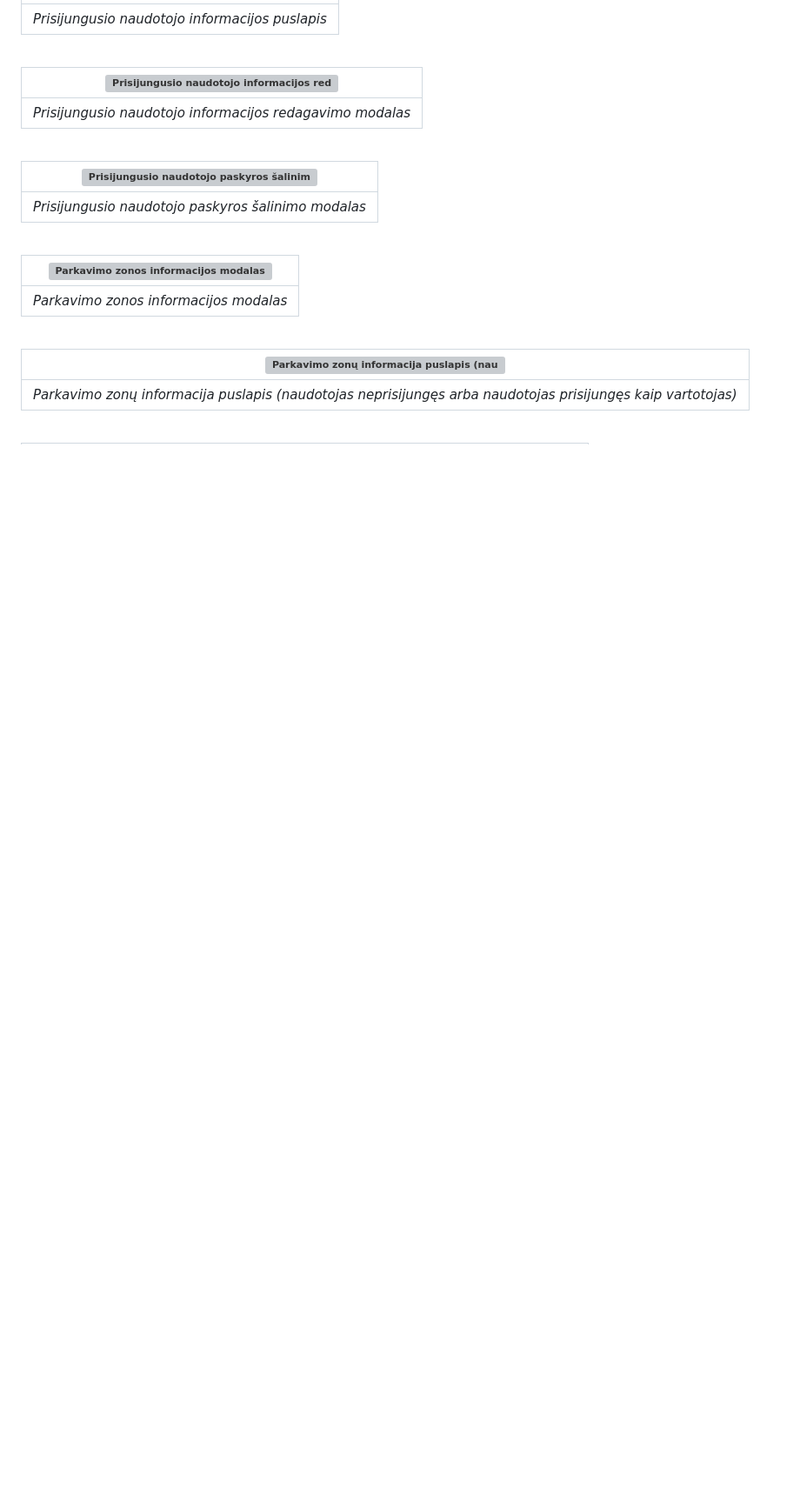
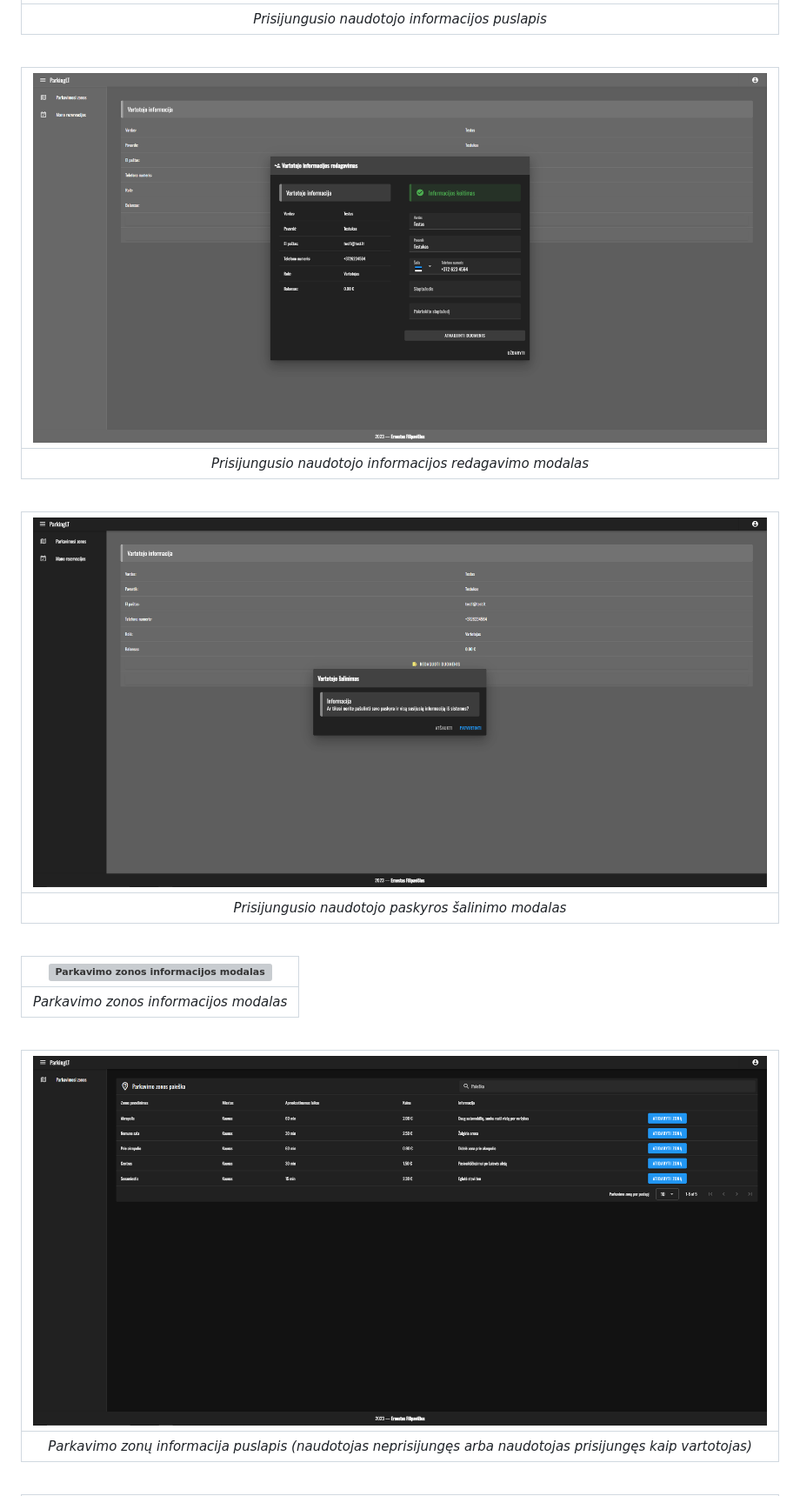
Before and after one commit to ErnestasFil/ParkingLT, a Markdown page: README.md, the part around the change printed below. Shown: that part at 87% size. GitHub-like rendering; blank space fills up the shorter version; grey boxes are pictures that could not be loaded.

```diff
--- a/README.md
+++ b/README.md
@@ -85,12 +85,12 @@ Sistema bei visos sistemos dalys bus talpinamos „Azure“ serveryje. Interneti
 | *Prisijungusio naudotojo informacijos puslapis* |
 <br>
 
-| ![Prisijungusio naudotojo informacijos redagavimo modalas](Documents/Vartotojo_profilio_redagavimas.PNG) |
+| ![Prisijungusio naudotojo informacijos redagavimo modalas](Documents/Vartotojo_profilio_redagavimas.png) |
 |:--:|
 | *Prisijungusio naudotojo informacijos redagavimo modalas* |
 <br>
 
-| ![Prisijungusio naudotojo paskyros šalinimo modalas](Documents/Vartotojo_profilio_salinimas.PNG) |
+| ![Prisijungusio naudotojo paskyros šalinimo modalas](Documents/Vartotojo_profilio_salinimas.png) |
 |:--:|
 | *Prisijungusio naudotojo paskyros šalinimo modalas* |
 <br>
@@ -100,7 +100,7 @@ Sistema bei visos sistemos dalys bus talpinamos „Azure“ serveryje. Interneti
 | *Parkavimo zonos informacijos modalas* |
 <br>
 
-| ![Parkavimo zonų informacija puslapis (naudotojas neprisijungęs arba naudotojas prisijungęs kaip vartotojas)](Documents/Parkavimo_zonu_informacija_ne_admin.PNG) |
+| ![Parkavimo zonų informacija puslapis (naudotojas neprisijungęs arba naudotojas prisijungęs kaip vartotojas)](Documents/Parkavimo_zonu_informacija_ne_admin.png) |
 |:--:|
 | *Parkavimo zonų informacija puslapis (naudotojas neprisijungęs arba naudotojas prisijungęs kaip vartotojas)* |
 <br>
```
Also changed, not shown: other parts of README.md (+32 -32 lines).
